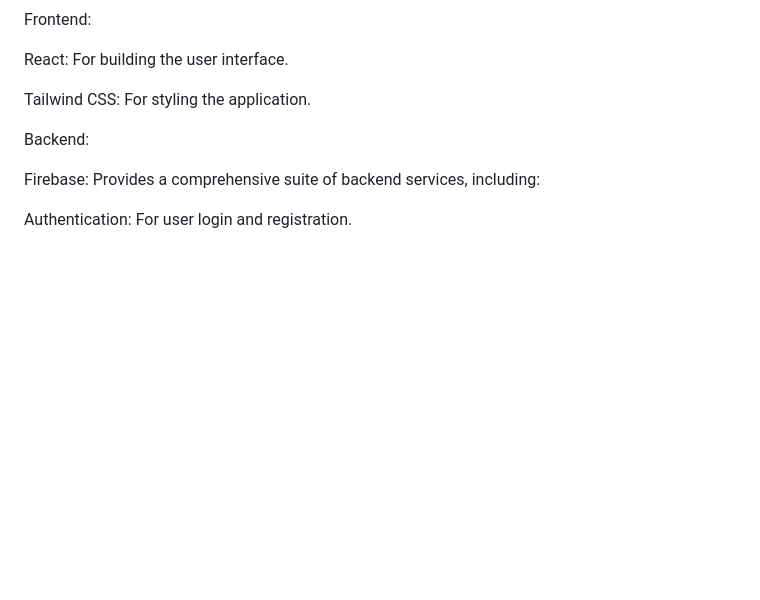
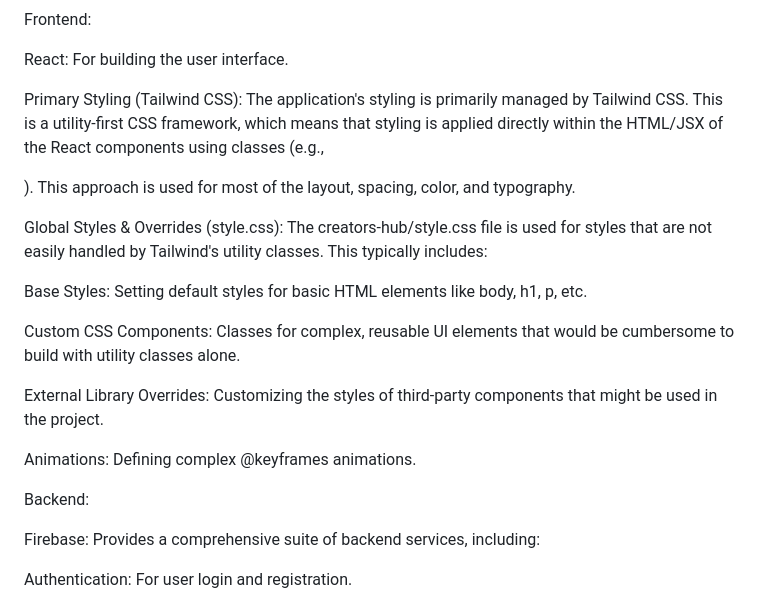
Before and after one commit to ronniem339/aotprojectmanager, a Markdown page: creators-hub/ARCHITECTURE.md, the part around the change. Drawn GitHub-style; blank space fills up the shorter version.

```diff
--- a/creators-hub/ARCHITECTURE.md
+++ b/creators-hub/ARCHITECTURE.md
@@ -10,7 +10,17 @@ Frontend:
 
 React: For building the user interface.
 
-Tailwind CSS: For styling the application.
+Primary Styling (Tailwind CSS): The application's styling is primarily managed by Tailwind CSS. This is a utility-first CSS framework, which means that styling is applied directly within the HTML/JSX of the React components using classes (e.g., <div class="bg-blue-500 text-white p-4">). This approach is used for most of the layout, spacing, color, and typography.
+
+Global Styles & Overrides (style.css): The creators-hub/style.css file is used for styles that are not easily handled by Tailwind's utility classes. This typically includes:
+
+Base Styles: Setting default styles for basic HTML elements like body, h1, p, etc.
+
+Custom CSS Components: Classes for complex, reusable UI elements that would be cumbersome to build with utility classes alone.
+
+External Library Overrides: Customizing the styles of third-party components that might be used in the project.
+
+Animations: Defining complex @keyframes animations.
 
 Backend:
 
```
